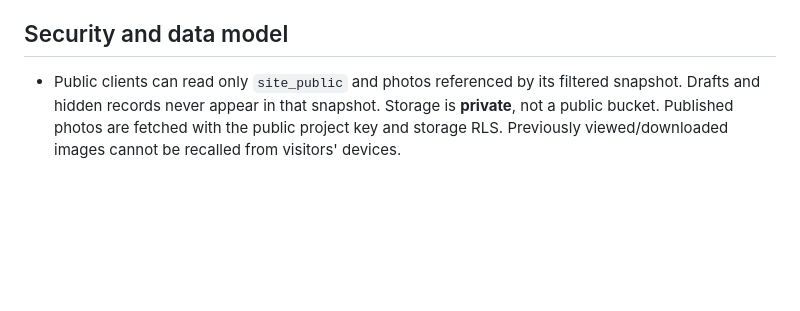
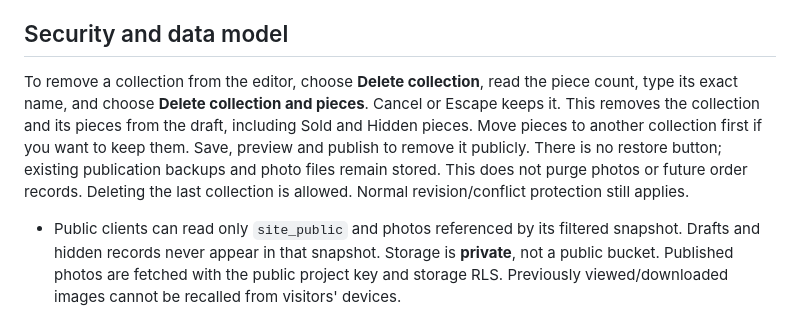
Before and after one commit to randypoffinberger-design/ExceptionallyFloral, a Markdown page: ADMIN-SETUP.md, the part around the change. Drawn GitHub-style; blank space fills up the shorter version.

Commit message:
Add confirmed collection deletion: ADMIN-SETUP.md

```diff
--- a/ADMIN-SETUP.md
+++ b/ADMIN-SETUP.md
@@ -40,6 +40,8 @@ Inventory type records whether a piece is one-off or made-to-order for future co
 
 ## Security and data model
 
+To remove a collection from the editor, choose **Delete collection**, read the piece count, type its exact name, and choose **Delete collection and pieces**. Cancel or Escape keeps it. This removes the collection and its pieces from the draft, including Sold and Hidden pieces. Move pieces to another collection first if you want to keep them. Save, preview and publish to remove it publicly. There is no restore button; existing publication backups and photo files remain stored. This does not purge photos or future order records. Deleting the last collection is allowed. Normal revision/conflict protection still applies.
+
 - Public clients can read only `site_public` and photos referenced by its filtered snapshot. Drafts and hidden records never appear in that snapshot. Storage is **private**, not a public bucket. Published photos are fetched with the public project key and storage RLS. Previously viewed/downloaded images cannot be recalled from visitors' devices.
 - All writes go through authenticated database functions checking the private editor allowlist. RLS and grants deny direct draft/public writes, even for an editor. The publish function checks the current revision and required uploaded photos; it filters hidden items and writes an audit snapshot in the same transaction.
 - Upload paths are immutable UUIDs; users cannot overwrite/delete published photos. Unused drafts/uploads remain private. Periodically review storage usage and manually remove only photos absent from draft, publication and retained history.
```
